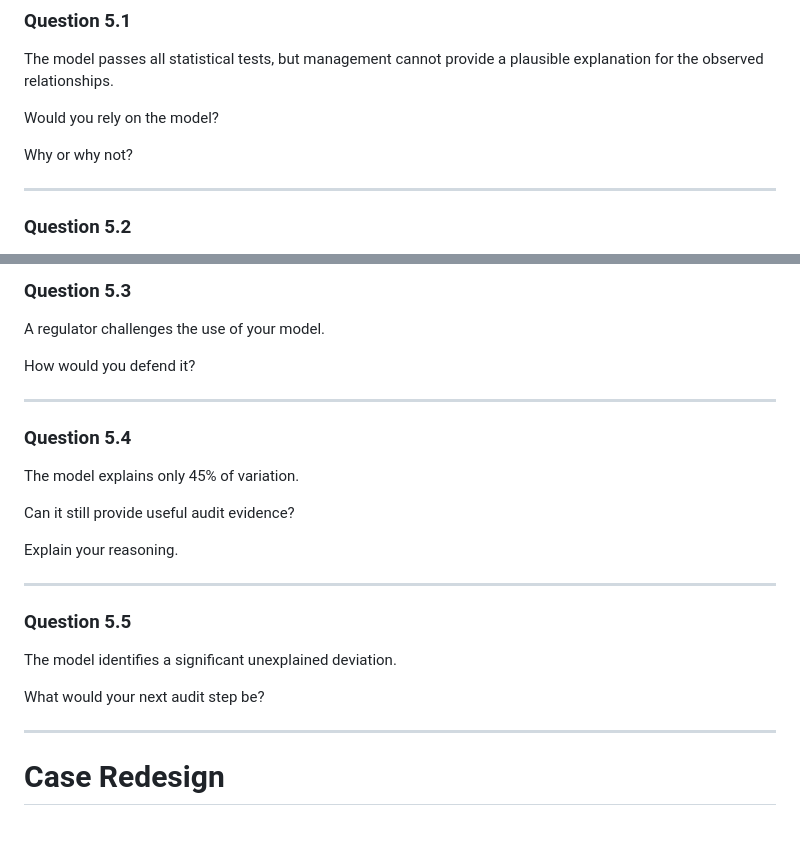
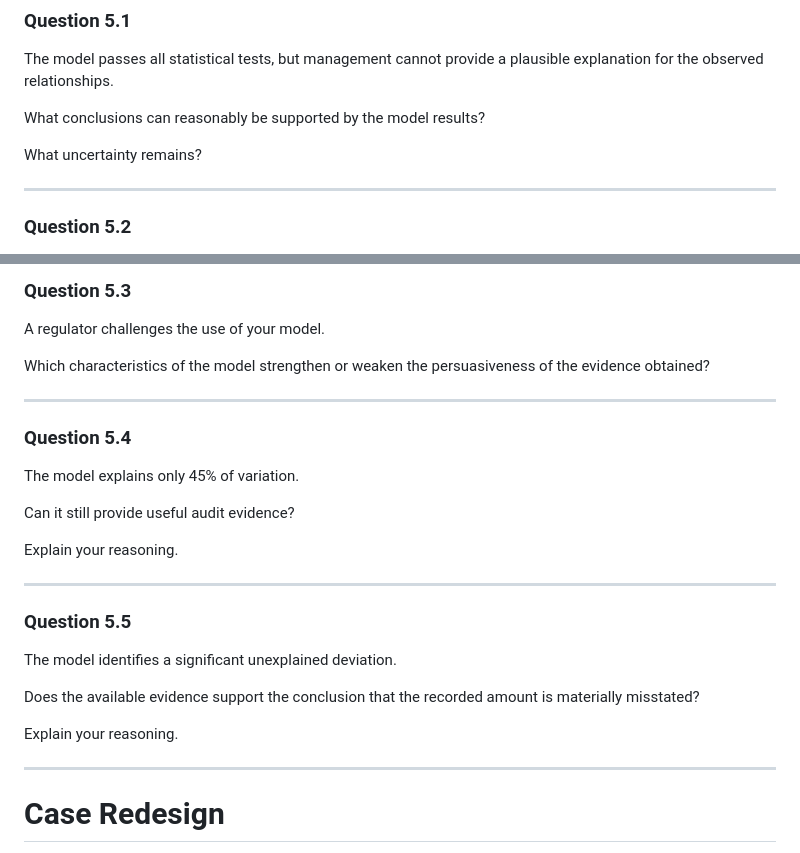
Before and after one commit to LuHoo/workbooks, a Markdown page: docs/curriculum/chapter5-pilot-redesign.md, 2 parts joined by grey strips. Drawn GitHub-style; blank space fills up the shorter version.

```diff
--- a/docs/curriculum/chapter5-pilot-redesign.md
+++ b/docs/curriculum/chapter5-pilot-redesign.md
@@ -494,9 +518,9 @@ What is the difference between explanation and prediction?
 
 The model passes all statistical tests, but management cannot provide a plausible explanation for the observed relationships.
 
-Would you rely on the model?
+What conclusions can reasonably be supported by the model results?
 
-Why or why not?
+What uncertainty remains?
 
 ---
 
@@ -516,7 +540,7 @@ What audit conclusion would you draw?
 
 A regulator challenges the use of your model.
 
-How would you defend it?
+Which characteristics of the model strengthen or weaken the persuasiveness of the evidence obtained?
 
 ---
 
@@ -534,7 +558,9 @@ Explain your reasoning.
 
 The model identifies a significant unexplained deviation.
 
-What would your next audit step be?
+Does the available evidence support the conclusion that the recorded amount is materially misstated?
+
+Explain your reasoning.
 
 ---
 
```
Also changed, not shown: other parts of docs/curriculum/chapter5-pilot-redesign.md (+33 -9 lines).
